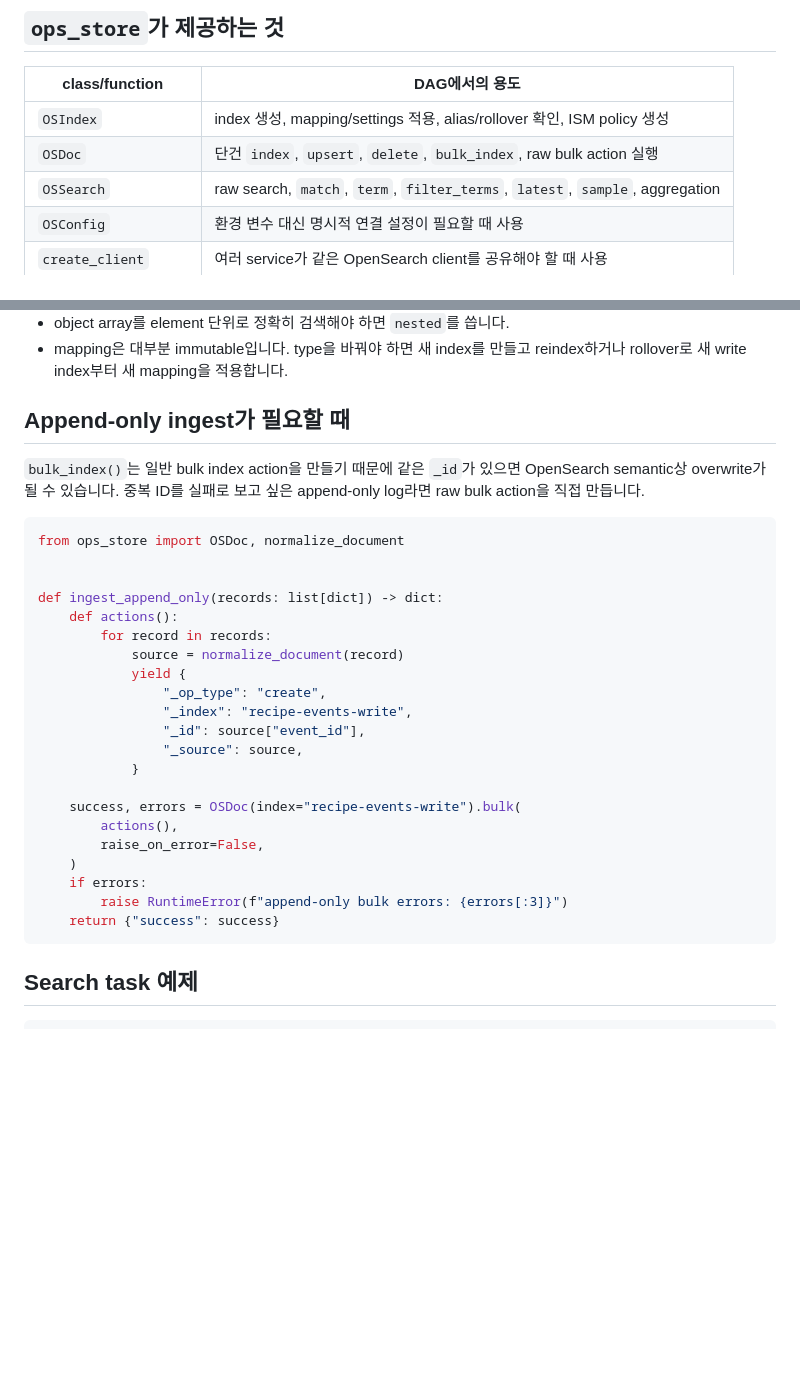
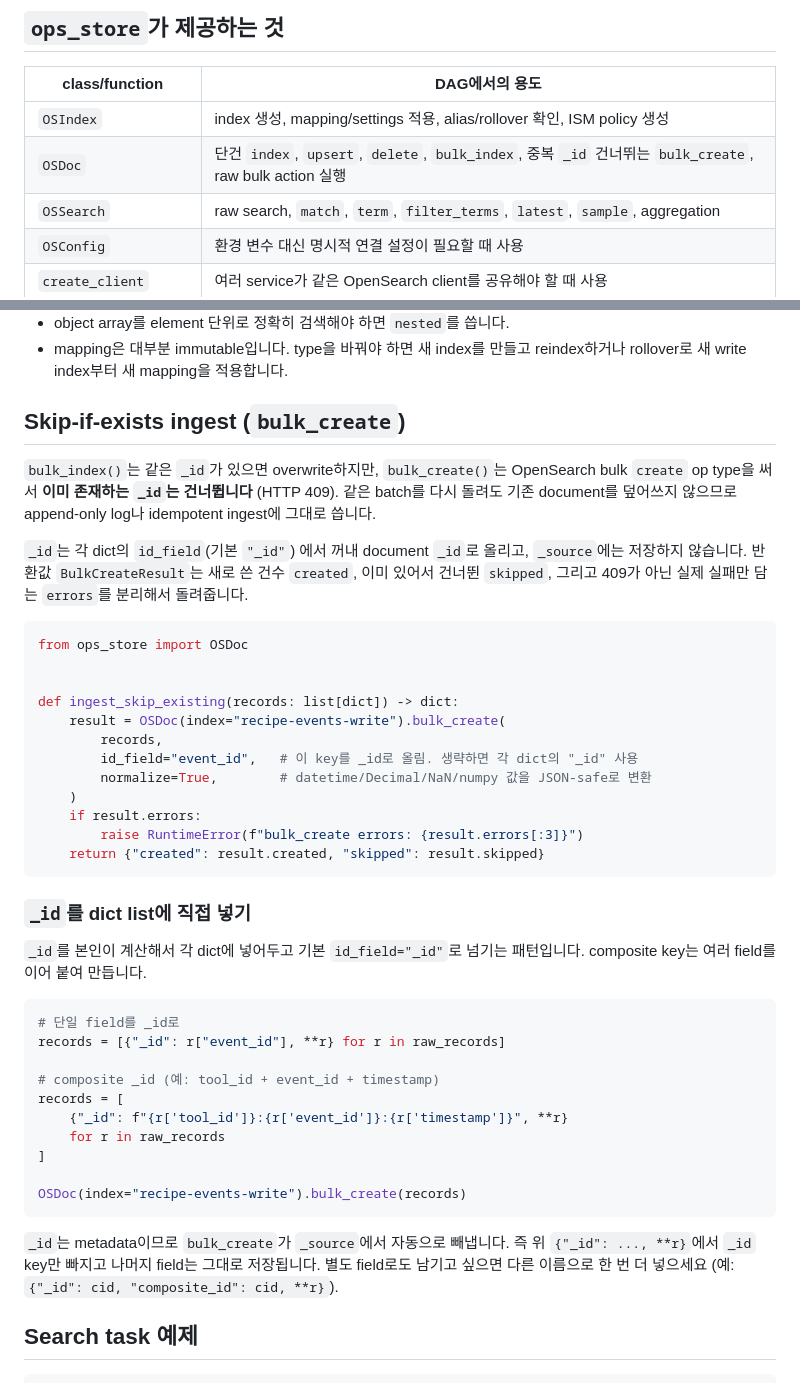
Before and after one commit to DarrenKoi/flask_modules, a Markdown page: ops_store/docs/with_dag_usage.md, 2 parts joined by grey strips. GitHub-like rendering; blank space fills up the shorter version.

Commit message:
document bulk_create skip-if-exists ingest in ops_store docs

````diff
--- a/ops_store/docs/with_dag_usage.md
+++ b/ops_store/docs/with_dag_usage.md
@@ -18,7 +18,7 @@
 | class/function | DAG에서의 용도 |
 | --- | --- |
 | `OSIndex` | index 생성, mapping/settings 적용, alias/rollover 확인, ISM policy 생성 |
-| `OSDoc` | 단건 `index`, `upsert`, `delete`, `bulk_index`, raw bulk action 실행 |
+| `OSDoc` | 단건 `index`, `upsert`, `delete`, `bulk_index`, 중복 `_id` 건너뛰는 `bulk_create`, raw bulk action 실행 |
 | `OSSearch` | raw search, `match`, `term`, `filter_terms`, `latest`, `sample`, aggregation |
 | `OSConfig` | 환경 변수 대신 명시적 연결 설정이 필요할 때 사용 |
 | `create_client` | 여러 service가 같은 OpenSearch client를 공유해야 할 때 사용 |
@@ -242,35 +242,55 @@ DAG 문서에서는 긴 mapping reference를 따로 두지 않습니다. 실무
 - mapping은 대부분 immutable입니다. type을 바꿔야 하면 새 index를 만들고
   reindex하거나 rollover로 새 write index부터 새 mapping을 적용합니다.
 
-## Append-only ingest가 필요할 때
+## Skip-if-exists ingest (`bulk_create`)
 
-`bulk_index()`는 일반 bulk index action을 만들기 때문에 같은 `_id`가 있으면
-OpenSearch semantic상 overwrite가 될 수 있습니다. 중복 ID를 실패로 보고 싶은
-append-only log라면 raw bulk action을 직접 만듭니다.
+`bulk_index()`는 같은 `_id`가 있으면 overwrite하지만, `bulk_create()`는
+OpenSearch bulk `create` op type을 써서 **이미 존재하는 `_id`는 건너뜁니다**
+(HTTP 409). 같은 batch를 다시 돌려도 기존 document를 덮어쓰지 않으므로
+append-only log나 idempotent ingest에 그대로 씁니다.
+
+`_id`는 각 dict의 `id_field`(기본 `"_id"`) 에서 꺼내 document `_id`로 올리고,
+`_source`에는 저장하지 않습니다. 반환값 `BulkCreateResult`는 새로 쓴 건수
+`created`, 이미 있어서 건너뛴 `skipped`, 그리고 409가 아닌 실제 실패만 담는
+`errors`를 분리해서 돌려줍니다.
 
 ```python
-from ops_store import OSDoc, normalize_document
+from ops_store import OSDoc
 
 
-def ingest_append_only(records: list[dict]) -> dict:
-    def actions():
-        for record in records:
-            source = normalize_document(record)
-            yield {
-                "_op_type": "create",
-                "_index": "recipe-events-write",
-                "_id": source["event_id"],
-                "_source": source,
-            }
+def ingest_skip_existing(records: list[dict]) -> dict:
+    result = OSDoc(index="recipe-events-write").bulk_create(
+        records,
+        id_field="event_id",   # 이 key를 _id로 올림. 생략하면 각 dict의 "_id" 사용
+        normalize=True,        # datetime/Decimal/NaN/numpy 값을 JSON-safe로 변환
+    )
+    if result.errors:
+        raise RuntimeError(f"bulk_create errors: {result.errors[:3]}")
+    return {"created": result.created, "skipped": result.skipped}
+```
 
-    success, errors = OSDoc(index="recipe-events-write").bulk(
-        actions(),
-        raise_on_error=False,
-    )
-    if errors:
-        raise RuntimeError(f"append-only bulk errors: {errors[:3]}")
-    return {"success": success}
+### `_id`를 dict list에 직접 넣기
+
+`_id`를 본인이 계산해서 각 dict에 넣어두고 기본 `id_field="_id"`로 넘기는
+패턴입니다. composite key는 여러 field를 이어 붙여 만듭니다.
+
+```python
+# 단일 field를 _id로
+records = [{"_id": r["event_id"], **r} for r in raw_records]
+
+# composite _id (예: tool_id + event_id + timestamp)
+records = [
+    {"_id": f"{r['tool_id']}:{r['event_id']}:{r['timestamp']}", **r}
+    for r in raw_records
+]
+
+OSDoc(index="recipe-events-write").bulk_create(records)
 ```
+
+`_id`는 metadata이므로 `bulk_create`가 `_source`에서 자동으로 빼냅니다.
+즉 위 `{"_id": ..., **r}`에서 `_id` key만 빠지고 나머지 field는 그대로
+저장됩니다. 별도 field로도 남기고 싶으면 다른 이름으로 한 번 더 넣으세요
+(예: `{"_id": cid, "composite_id": cid, **r}`).
 
 ## Search task 예제
 
````
